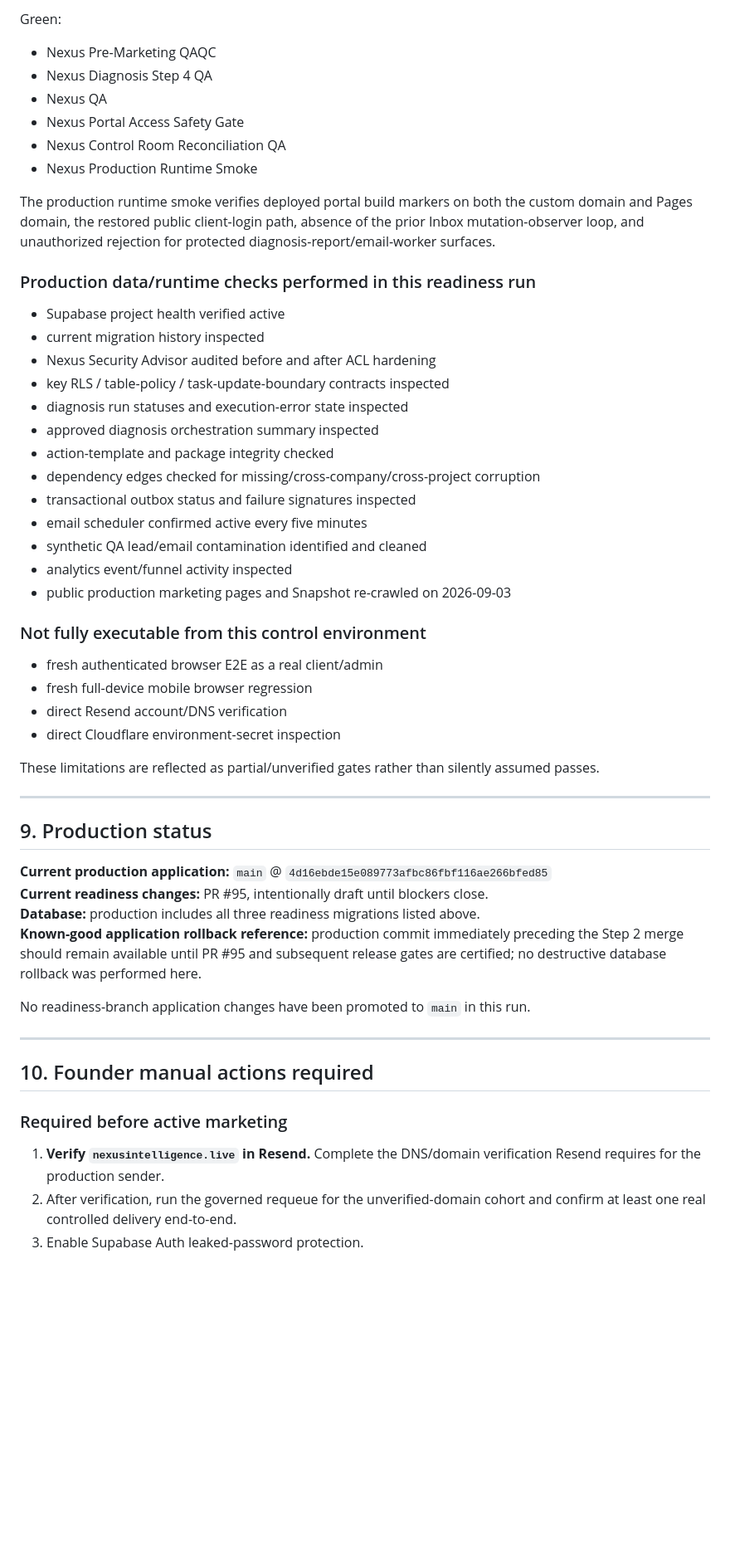
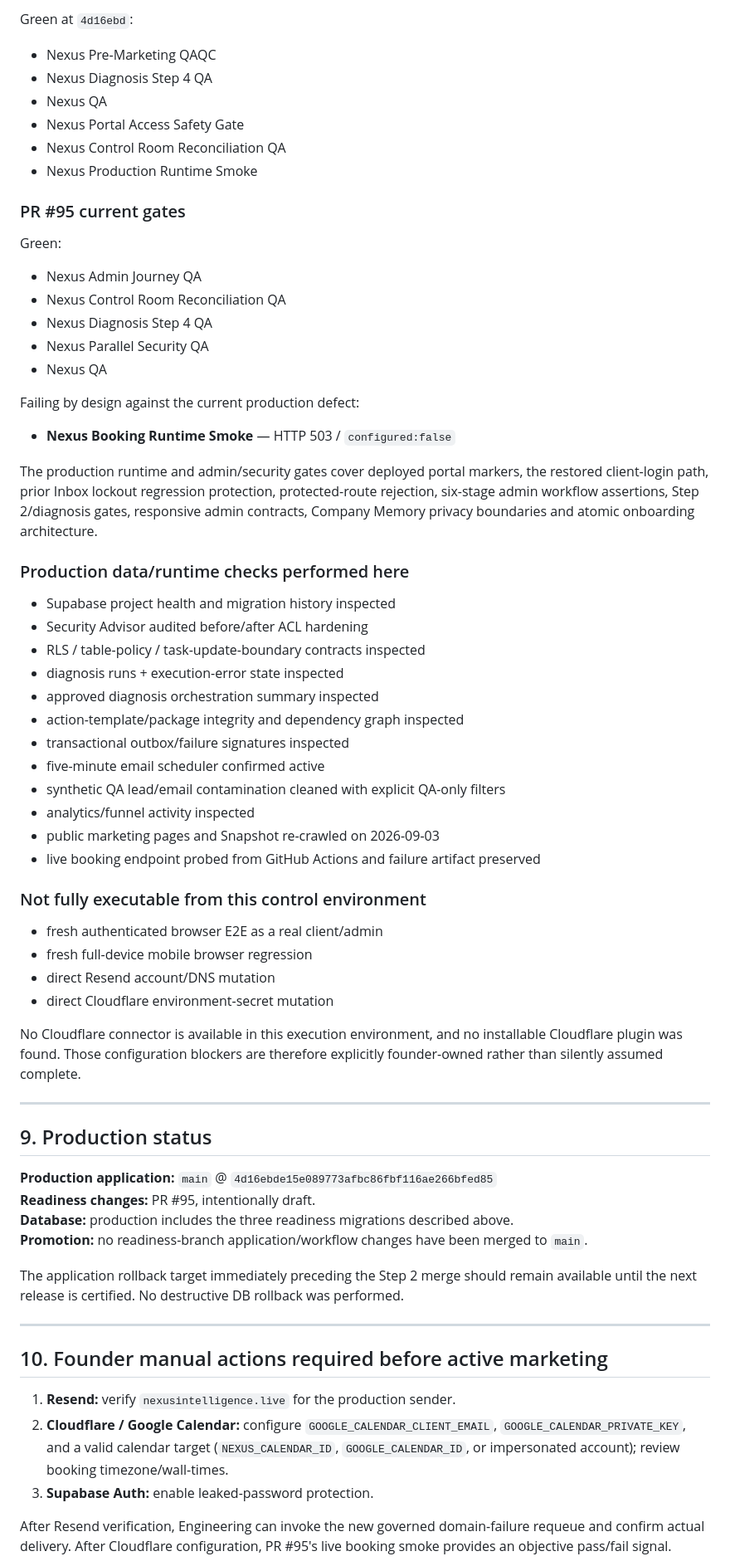
Before and after one commit to kyriestone61-del/nexus-intelligence-site, a Markdown page: docs/launch/NEXUS_MARKET_READINESS.md, the part around one of its changes. Shown at 83% size. GitHub-like rendering; blank space fills up the shorter version.

Commit message:
docs: record confirmed booking configuration failure

```diff
--- a/docs/launch/NEXUS_MARKET_READINESS.md
+++ b/docs/launch/NEXUS_MARKET_READINESS.md
@@ -210,5 +225,5 @@ These items should not displace P0/P1 work:
 
-Green:
+Green at `4d16ebd`:
 
 - Nexus Pre-Marketing QAQC
 - Nexus Diagnosis Step 4 QA
@@ -217,51 +232,64 @@ Green:
 - Nexus Control Room Reconciliation QA
 - Nexus Production Runtime Smoke
 
-The production runtime smoke verifies deployed portal build markers on both the custom domain and Pages domain, the restored public client-login path, absence of the prior Inbox mutation-observer loop, and unauthorized rejection for protected diagnosis-report/email-worker surfaces.
+### PR #95 current gates
 
-### Production data/runtime checks performed in this readiness run
+Green:
 
-- Supabase project health verified active
-- current migration history inspected
-- Nexus Security Advisor audited before and after ACL hardening
-- key RLS / table-policy / task-update-boundary contracts inspected
-- diagnosis run statuses and execution-error state inspected
+- Nexus Admin Journey QA
+- Nexus Control Room Reconciliation QA
+- Nexus Diagnosis Step 4 QA
+- Nexus Parallel Security QA
+- Nexus QA
+
+Failing by design against the current production defect:
+
+- **Nexus Booking Runtime Smoke** — HTTP 503 / `configured:false`
+
+The production runtime and admin/security gates cover deployed portal markers, the restored client-login path, prior Inbox lockout regression protection, protected-route rejection, six-stage admin workflow assertions, Step 2/diagnosis gates, responsive admin contracts, Company Memory privacy boundaries and atomic onboarding architecture.
+
+### Production data/runtime checks performed here
+
+- Supabase project health and migration history inspected
+- Security Advisor audited before/after ACL hardening
+- RLS / table-policy / task-update-boundary contracts inspected
+- diagnosis runs + execution-error state inspected
 - approved diagnosis orchestration summary inspected
-- action-template and package integrity checked
-- dependency edges checked for missing/cross-company/cross-project corruption
-- transactional outbox status and failure signatures inspected
-- email scheduler confirmed active every five minutes
-- synthetic QA lead/email contamination identified and cleaned
-- analytics event/funnel activity inspected
-- public production marketing pages and Snapshot re-crawled on 2026-09-03
+- action-template/package integrity and dependency graph inspected
+- transactional outbox/failure signatures inspected
+- five-minute email scheduler confirmed active
+- synthetic QA lead/email contamination cleaned with explicit QA-only filters
+- analytics/funnel activity inspected
+- public marketing pages and Snapshot re-crawled on 2026-09-03
+- live booking endpoint probed from GitHub Actions and failure artifact preserved
 
 ### Not fully executable from this control environment
 
 - fresh authenticated browser E2E as a real client/admin
 - fresh full-device mobile browser regression
-- direct Resend account/DNS verification
-- direct Cloudflare environment-secret inspection
+- direct Resend account/DNS mutation
+- direct Cloudflare environment-secret mutation
 
-These limitations are reflected as partial/unverified gates rather than silently assumed passes.
+No Cloudflare connector is available in this execution environment, and no installable Cloudflare plugin was found. Those configuration blockers are therefore explicitly founder-owned rather than silently assumed complete.
 
 ---
 
 ## 9. Production status
 
-**Current production application:** `main` @ `4d16ebde15e089773afbc86fbf116ae266bfed85`
-**Current readiness changes:** PR #95, intentionally draft until blockers close.
-**Database:** production includes all three readiness migrations listed above.
-**Known-good application rollback reference:** production commit immediately preceding the Step 2 merge should remain available until PR #95 and subsequent release gates are certified; no destructive database rollback was performed here.
+**Production application:** `main` @ `4d16ebde15e089773afbc86fbf116ae266bfed85`
+**Readiness changes:** PR #95, intentionally draft.
+**Database:** production includes the three readiness migrations described above.
+**Promotion:** no readiness-branch application/workflow changes have been merged to `main`.
 
-No readiness-branch application changes have been promoted to `main` in this run.
+The application rollback target immediately preceding the Step 2 merge should remain available until the next release is certified. No destructive DB rollback was performed.
 
 ---
 
-## 10. Founder manual actions required
+## 10. Founder manual actions required before active marketing
 
-### Required before active marketing
+1. **Resend:** verify `nexusintelligence.live` for the production sender.
+2. **Cloudflare / Google Calendar:** configure `GOOGLE_CALENDAR_CLIENT_EMAIL`, `GOOGLE_CALENDAR_PRIVATE_KEY`, and a valid calendar target (`NEXUS_CALENDAR_ID`, `GOOGLE_CALENDAR_ID`, or impersonated account); review booking timezone/wall-times.
+3. **Supabase Auth:** enable leaked-password protection.
 
-1. **Verify `nexusintelligence.live` in Resend.** Complete the DNS/domain verification Resend requires for the production sender.
-2. After verification, run the governed requeue for the unverified-domain cohort and confirm at least one real controlled delivery end-to-end.
-3. Enable Supabase Auth leaked-password protection.
+After Resend verification, Engineering can invoke the new governed domain-failure requeue and confirm actual delivery. After Cloudflare configuration, PR #95's live booking smoke provides an objective pass/fail signal.
 
```
Also changed, not shown: other parts of docs/launch/NEXUS_MARKET_READINESS.md (+113 -97 lines).
